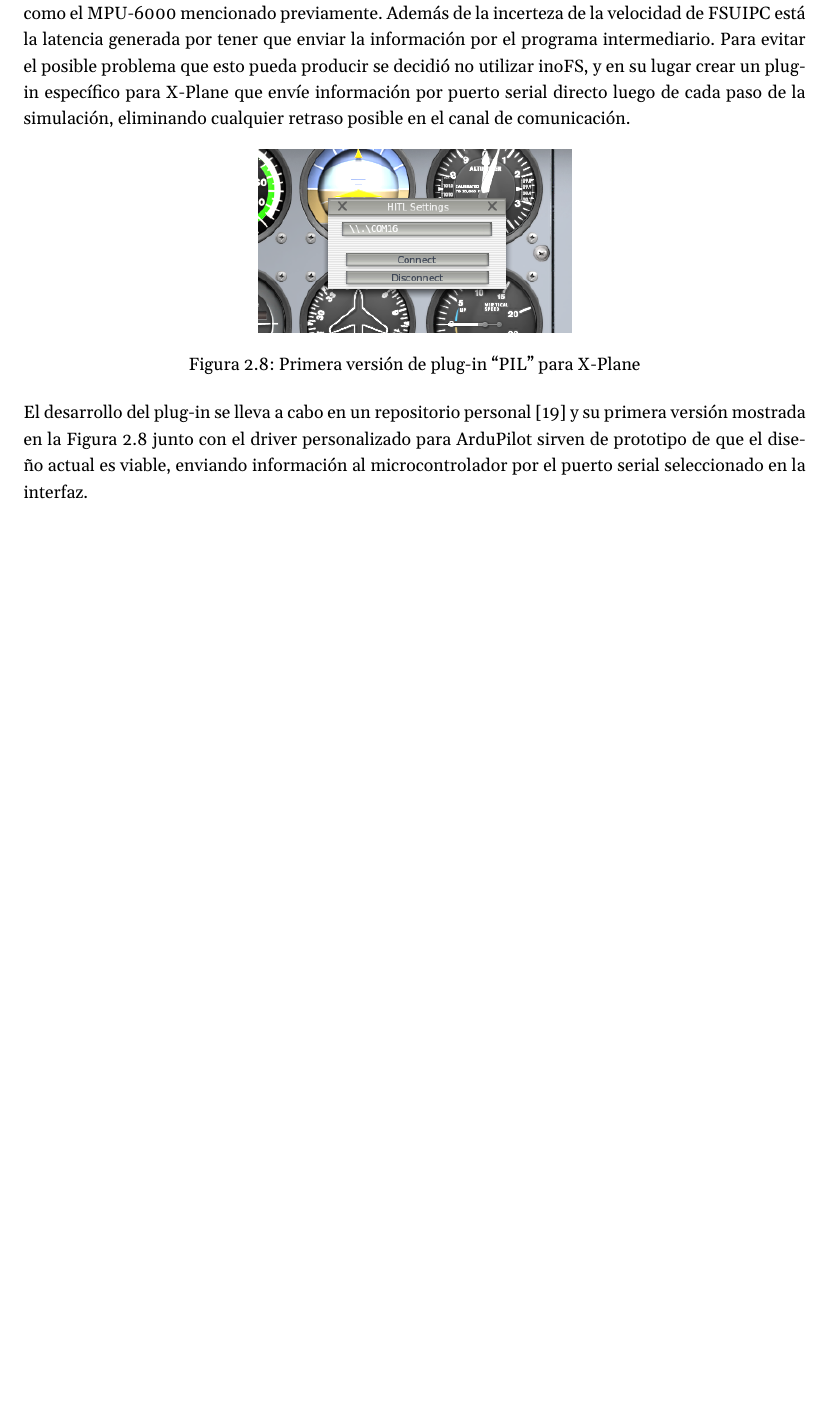
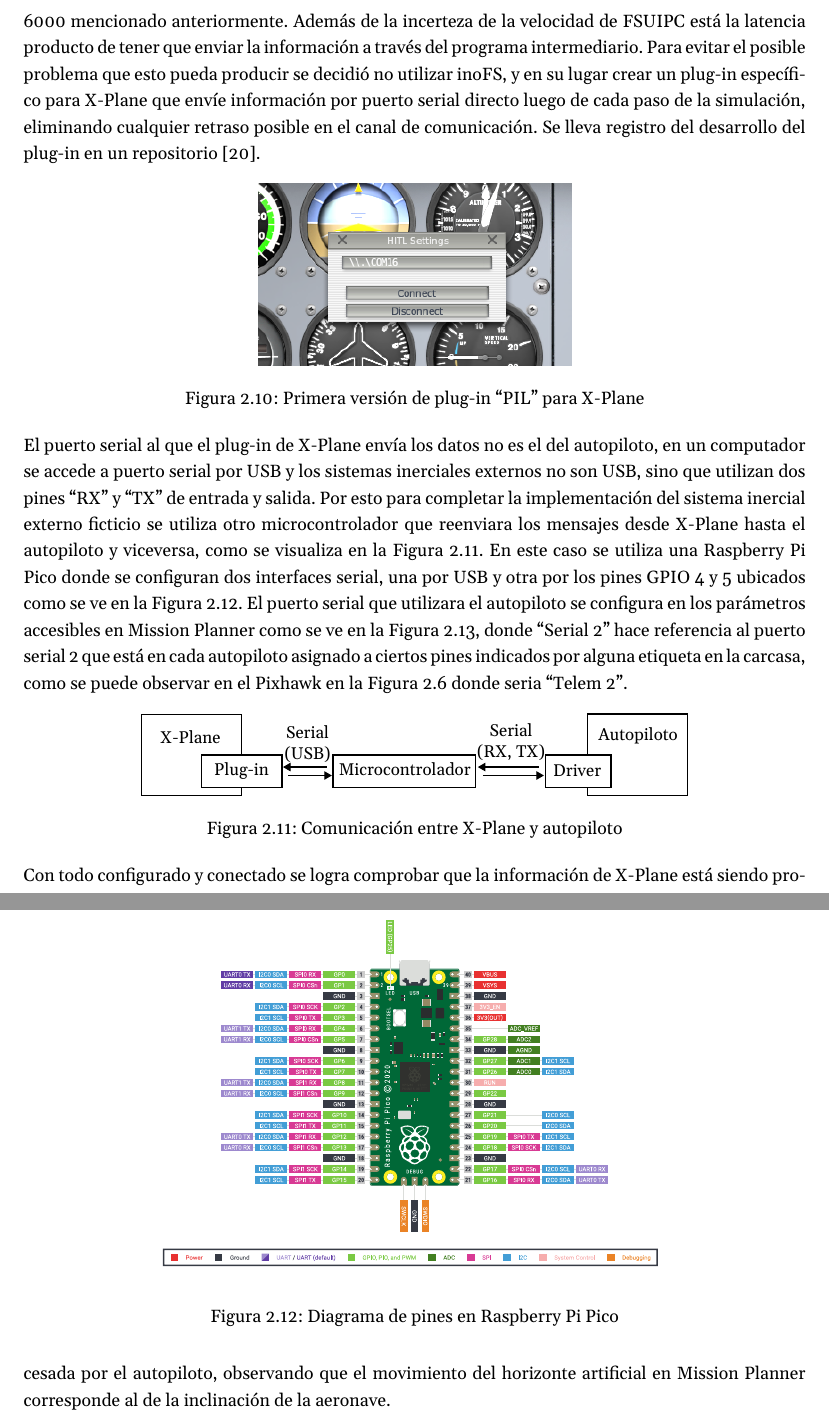
Before and after one commit to qgerman2/mt, a LaTeX thesis (mt.tex, which reads cap2.tex): part of page 12 of 18 before the commit and two parts of pages 13 and 14 of 21 after it, the two joined at a grey line, cut so that both start at the same text, the shorter picture padded with empty space. Compiled offline with XeLaTeX.

Commit message:
mas avances

```diff
--- a/cap2.tex
+++ b/cap2.tex
@@ -96,2 +100 @@
 
-Durante las pruebas del nuevo driver se descubrió un nuevo posible problema, como ha sido descrito hasta ahora se busca extender el protocolo de comunicación creado en el proyecto de ingeniería, inoFS. Sin embargo existe una limitación importante en uno de los componentes principales de su diseño. inoFS en sí extiende FSUIPC, el cual es un plug-in para Microsoft Flight Simulator que permite lectura y escritura arbitraria de variables internas del simulador, XPUIPC es una reimplementación del plug-in compatible con X-Plane que trabaja de la misma forma que FSUIPC. El problema es que la frecuencia a la que FSUIPC puede leer información de la simulación no está definida, y los sensores encontrados en los autopilotos pueden entregar lecturas a una frecuencia  hasta 1000 Hz para algunos como el MPU-6000 mencionado previamente. Además de la incerteza de la velocidad de FSUIPC está la latencia generada por tener que enviar la información por el programa intermediario. Para evitar el posible problema que esto pueda producir se decidió no utilizar inoFS, y en su lugar crear un plug-in específico para X-Plane que envíe información por puerto serial directo luego de cada paso de la simulación, eliminando cualquier retraso posible en el canal de comunicación.
@@ -98,3 +114,7 @@
+    \label{fig:missionplanner-log}
+\end{figure}
+
+Durante las pruebas se descubrió un nuevo posible problema, como ha sido descrito hasta ahora se busca extender el protocolo de comunicación creado en el proyecto de ingeniería, inoFS. Sin embargo existe una limitación importante en uno de los componentes principales de su diseño. inoFS en sí extiende FSUIPC, el cual es un plug-in para Microsoft Flight Simulator que permite lectura y escritura arbitraria de variables internas del simulador, XPUIPC es una reimplementación del plug-in compatible con X-Plane que trabaja de la misma forma que FSUIPC. El problema es que la frecuencia a la que FSUIPC puede leer información de la simulación no está definida, y los sensores encontrados en los autopilotos pueden entregar lecturas a una frecuencia  hasta 1000 Hz para algunos como el MPU-6000 mencionado anteriormente. Además de la incerteza de la velocidad de FSUIPC está la latencia producto de tener que enviar la información a través del programa intermediario. Para evitar el posible problema que esto pueda producir se decidió no utilizar inoFS, y en su lugar crear un plug-in específico para X-Plane que envíe información por puerto serial directo luego de cada paso de la simulación, eliminando cualquier retraso posible en el canal de comunicación. Se lleva registro del desarrollo del plug-in en un repositorio \cite{xplane-hitl-plugin}.
 
 \begin{figure}[h]
     \centering
@@ -103,4 +123,16 @@
     \label{fig:hitl-plugin-1}
 \end{figure}
 
-El desarrollo del plug-in se lleva a cabo en un repositorio personal \cite{xplane-hitl-plugin} y su primera versión mostrada en \cref{fig:hitl-plugin-1} junto con el driver personalizado para ArduPilot sirven de prototipo de que el diseño actual es viable, enviando información al microcontrolador por el puerto serial seleccionado en la interfaz.
+El puerto serial al que el plug-in de X-Plane envía los datos no es el del autopiloto, en un computador se accede a puerto serial por USB y los sistemas inerciales externos no son USB, sino que utilizan dos pines ``RX'' y ``TX'' de entrada y salida. Por esto para completar la implementación del sistema inercial externo ficticio se utiliza otro microcontrolador que reenviara los mensajes desde X-Plane hasta el autopiloto y viceversa, como se visualiza en \cref{fig:plugin}. En este caso se utiliza una Raspberry Pi Pico donde se configuran dos interfaces serial, una por USB y otra por los pines GPIO 4 y 5 ubicados como se ve en \cref{fig:pico-pins}. El puerto serial que utilizara el autopiloto se configura en los parámetros accesibles en Mission Planner como se ve en \cref{{fig:missionplanner-params-serial}}, donde ``Serial 2'' hace referencia al puerto serial 2 que está en cada autopiloto asignado a ciertos pines indicados por alguna etiqueta en la carcasa, como se puede observar en el Pixhawk en \cref{fig:pixhawk-ports} donde seria ``Telem 2''.
+
+\begin{figure}[h]
+    \centering
+    \includesvg[width=0.7\textwidth]{plugin.svg}
+    \caption{Comunicación entre X-Plane y autopiloto}
+    \label{fig:plugin}
+\end{figure}
+
+\begin{figure}[h]
+    \centering
+    \includesvg[width=0.8\textwidth]{pico-pins.svg}
+    \caption{Diagrama de pines en Raspberry Pi Pico}
@@ -106,0 +146,4 @@
+    \label{fig:missionplanner-params-serial}
+\end{figure}
+
+Con todo configurado y conectado se logra comprobar que la información de X-Plane está siendo procesada por el autopiloto, observando que el movimiento del horizonte artificial en Mission Planner corresponde al de la inclinación de la aeronave.
```
Also changed, not shown: refs.bib (+6 -0 lines), img/missionplanner-log.png (added), img/missionplanner-params-serial.png (added), img/missionplanner-params.png (added), img/pico-pins.svg (added), img/plugin.svg (added), out/mt.pdf, cap2.tex (30 more changed lines).
